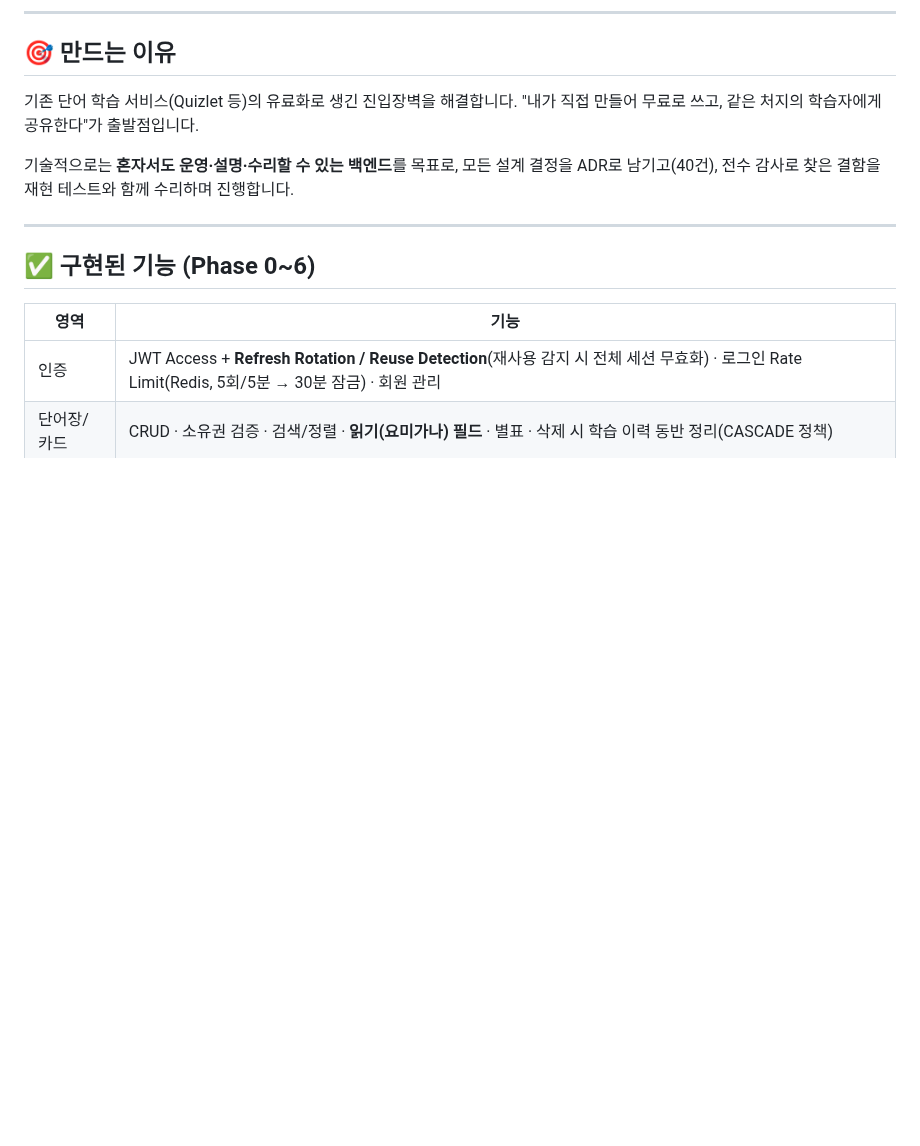
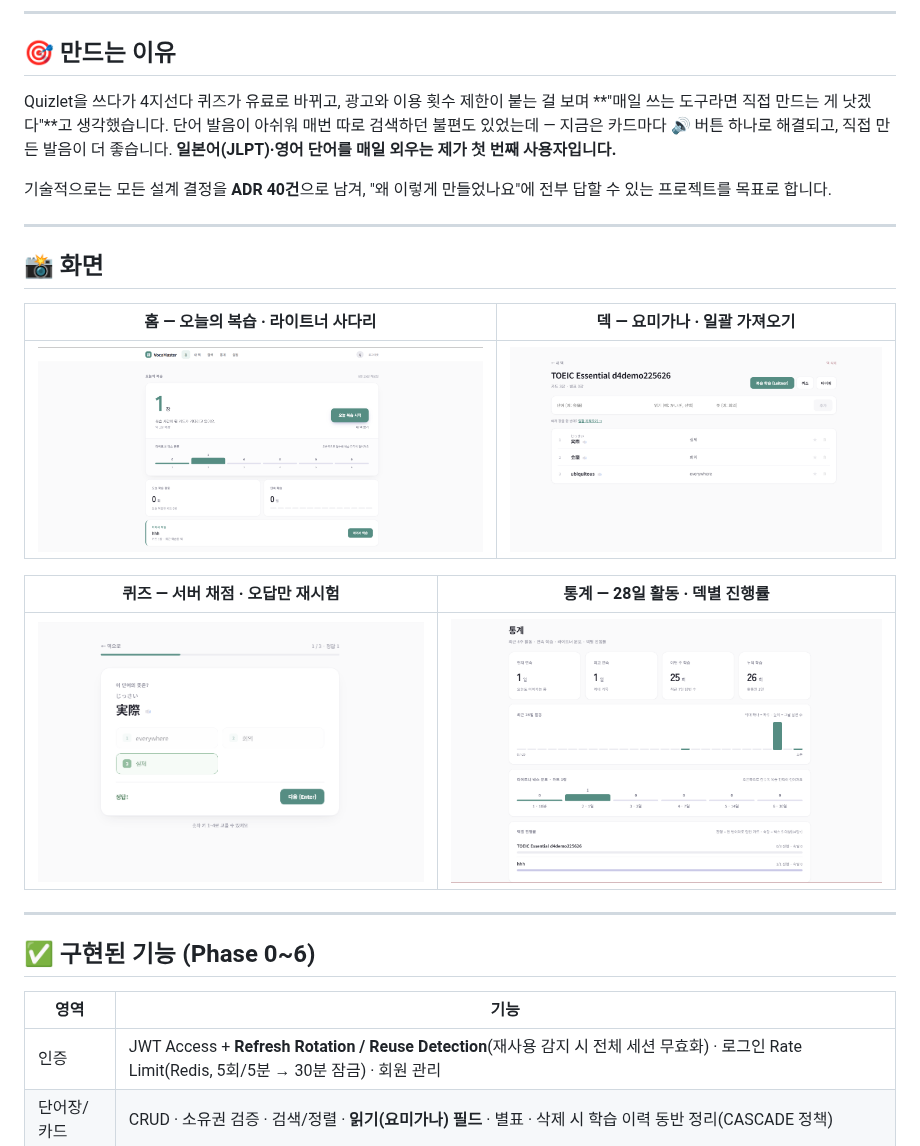
Before and after one commit to strawberrysusu/VocaMaster-Spring, a Markdown page: README.md, the part around the change. Rendered like a GitHub page; pictures changed too: docs/images/deck.png (added), docs/images/home.png (added), docs/images/quiz.png (added); blank space fills up the shorter version.

Commit message:
docs(readme): '만드는 이유'를 사용자 원문으로 + 스크린샷 4장 (홈·덱·퀴즈·통계)
- 만드는 이유: Quizlet 4지선다 유료화·광고·횟수 제한 / 발음 불편 → 🔊 내장 / 매일 쓰는 본인이 첫 사용자 (8/25 원문 기반)
- docs/images/: home·deck(요미가나)·quiz(정답 표시)·stats — 5지선다 옵션 아이디어는 백로그 ⑫

Co-Authored-By: Claude Fable 5 <noreply@anthropic.com>

```diff
--- a/README.md
+++ b/README.md
@@ -13,11 +13,25 @@
 
 ## 🎯 만드는 이유
 
-기존 단어 학습 서비스(Quizlet 등)의 유료화로 생긴 진입장벽을 해결합니다.
-"내가 직접 만들어 무료로 쓰고, 같은 처지의 학습자에게 공유한다"가 출발점입니다.
+Quizlet을 쓰다가 4지선다 퀴즈가 유료로 바뀌고, 광고와 이용 횟수 제한이 붙는 걸 보며
+**"매일 쓰는 도구라면 직접 만드는 게 낫겠다"**고 생각했습니다.
+단어 발음이 아쉬워 매번 따로 검색하던 불편도 있었는데 — 지금은 카드마다 🔊 버튼 하나로 해결되고,
+직접 만든 발음이 더 좋습니다. **일본어(JLPT)·영어 단어를 매일 외우는 제가 첫 번째 사용자입니다.**
 
-기술적으로는 **혼자서도 운영·설명·수리할 수 있는 백엔드**를 목표로, 모든 설계 결정을
-ADR로 남기고(40건), 전수 감사로 찾은 결함을 재현 테스트와 함께 수리하며 진행합니다.
+기술적으로는 모든 설계 결정을 **ADR 40건**으로 남겨, "왜 이렇게 만들었나요"에
+전부 답할 수 있는 프로젝트를 목표로 합니다.
+
+---
+
+## 📸 화면
+
+| 홈 — 오늘의 복습 · 라이트너 사다리 | 덱 — 요미가나 · 일괄 가져오기 |
+|---|---|
+| ![홈](docs/images/home.png) | ![덱 상세](docs/images/deck.png) |
+
+| 퀴즈 — 서버 채점 · 오답만 재시험 | 통계 — 28일 활동 · 덱별 진행률 |
+|---|---|
+| ![퀴즈](docs/images/quiz.png) | ![통계](docs/images/stats.png) |
 
 ---
 
```
Also changed, not shown: docs/CHECKLIST.md (+1 -1 lines).
